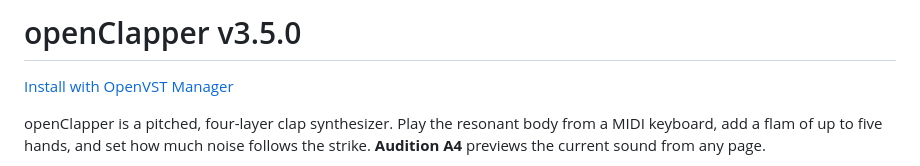
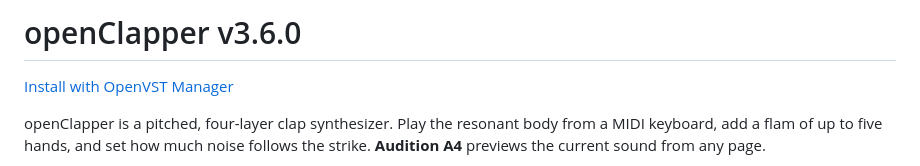
Before and after one commit to alanmarcero/openClapper, a Markdown page: README.md, the part around the change. GitHub-like rendering.

Commit message:
chore: bump version to v3.6.0

```diff
--- a/README.md
+++ b/README.md
@@ -1,4 +1,4 @@
-# openClapper v3.5.0
+# openClapper v3.6.0
 
 [Install with OpenVST Manager](https://github.com/alanmarcero/alan-m-OpenVSTManager/releases/latest)
 
```
Also changed, not shown: assets/openClapper-effects.png, assets/openClapper-performance.png, assets/openClapper-screenshot-advanced.png, assets/openClapper-screenshot.png, 1 other file.
